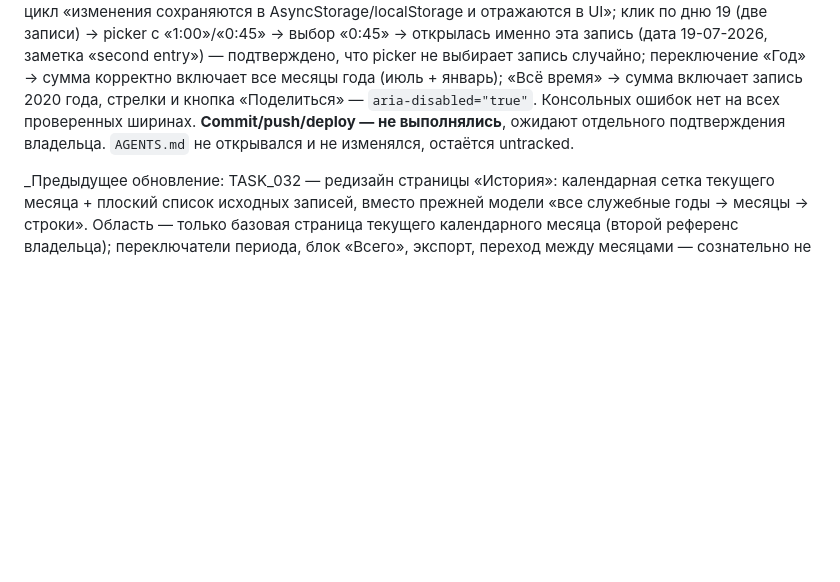
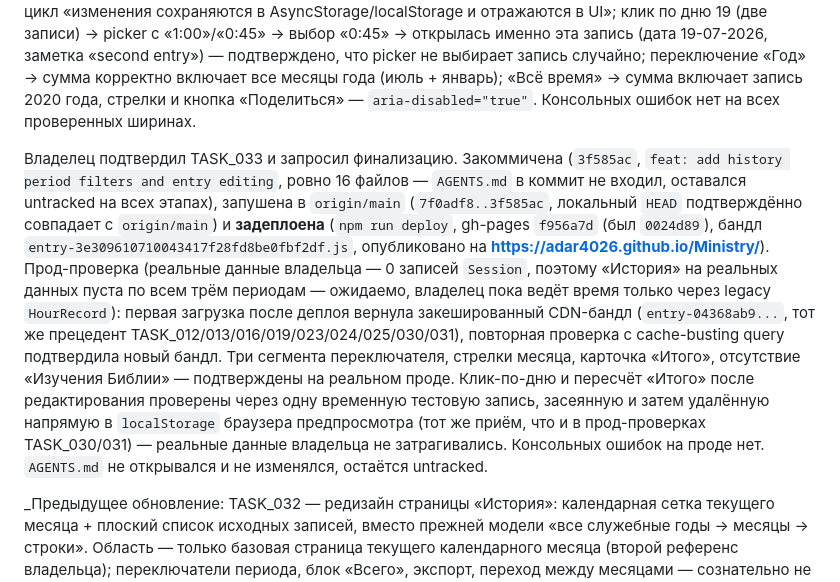
Before and after one commit to adar4026/Ministry, a Markdown page: docs/STATUS.md, the part around the change. Drawn GitHub-style; blank space fills up the shorter version.

Commit message:
docs(status): record TASK_033 commit/push/deploy and prod verification

```diff
--- a/docs/STATUS.md
+++ b/docs/STATUS.md
@@ -103,8 +103,28 @@ AsyncStorage/localStorage и отражаются в UI»; клик по дню
 выбирает запись случайно; переключение «Год» → сумма корректно включает
 все месяцы года (июль + январь); «Всё время» → сумма включает запись
 2020 года, стрелки и кнопка «Поделиться» — `aria-disabled="true"`.
-Консольных ошибок нет на всех проверенных ширинах. **Commit/push/deploy —
-не выполнялись**, ожидают отдельного подтверждения владельца. `AGENTS.md`
+Консольных ошибок нет на всех проверенных ширинах.
+
+Владелец подтвердил TASK_033 и запросил финализацию. Закоммичена
+(`3f585ac`, `feat: add history period filters and entry editing`, ровно
+16 файлов — `AGENTS.md` в коммит не входил, оставался untracked на всех
+этапах), запушена в `origin/main` (`7f0adf8..3f585ac`, локальный `HEAD`
+подтверждённо совпадает с `origin/main`) и **задеплоена** (`npm run
+deploy`, gh-pages `f956a7d` (был `0024d89`), бандл
+`entry-3e309610710043417f28fd8be0fbf2df.js`, опубликовано на
+**https://adar4026.github.io/Ministry/**). Прод-проверка (реальные данные
+владельца — 0 записей `Session`, поэтому «История» на реальных данных
+пуста по всем трём периодам — ожидаемо, владелец пока ведёт время только
+через legacy `HourRecord`): первая загрузка после деплоя вернула
+закешированный CDN-бандл (`entry-04368ab9...`, тот же прецедент
+TASK_012/013/016/019/023/024/025/030/031), повторная проверка с
+cache-busting query подтвердила новый бандл. Три сегмента переключателя,
+стрелки месяца, карточка «Итого», отсутствие «Изучения Библии» —
+подтверждены на реальном проде. Клик-по-дню и пересчёт «Итого» после
+редактирования проверены через одну временную тестовую запись, засеянную
+и затем удалённую напрямую в `localStorage` браузера предпросмотра (тот
+же приём, что и в прод-проверках TASK_030/031) — реальные данные
+владельца не затрагивались. Консольных ошибок на проде нет. `AGENTS.md`
 не открывался и не изменялся, остаётся untracked.
 
 _Предыдущее обновление: TASK_032 — редизайн страницы «История»: календарная
```
